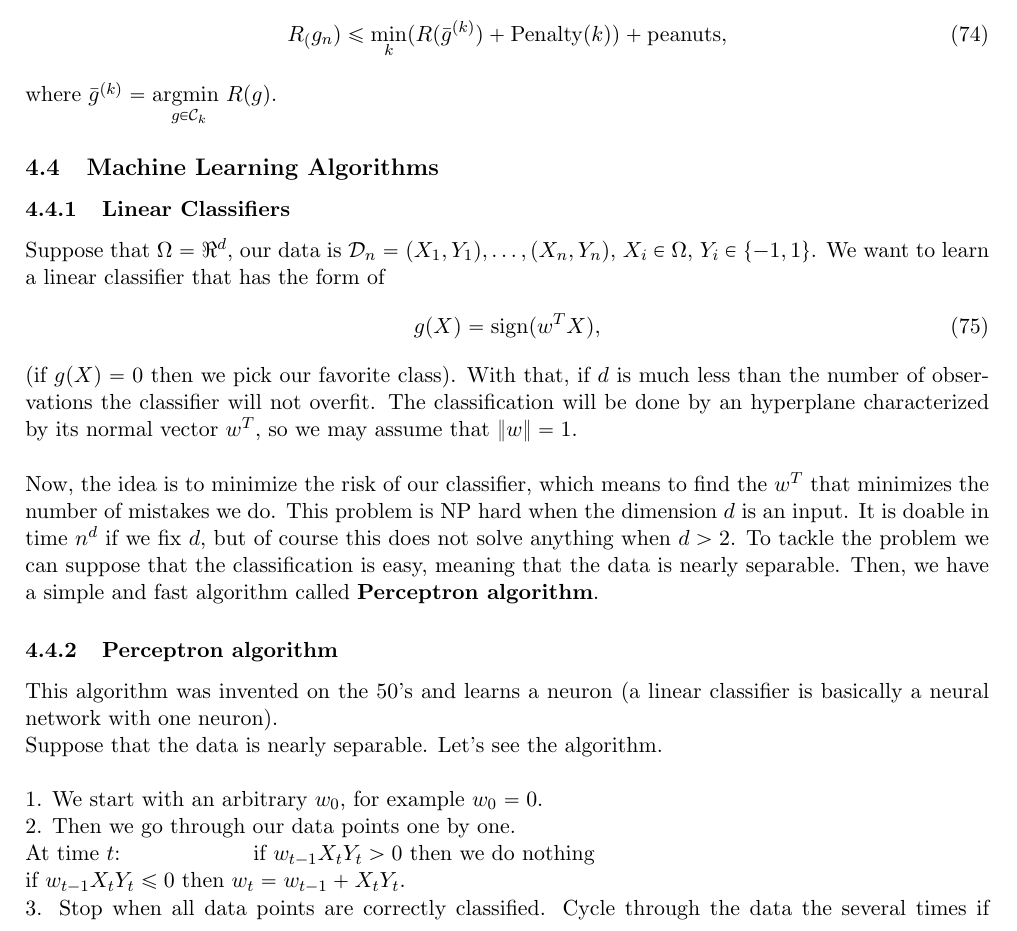
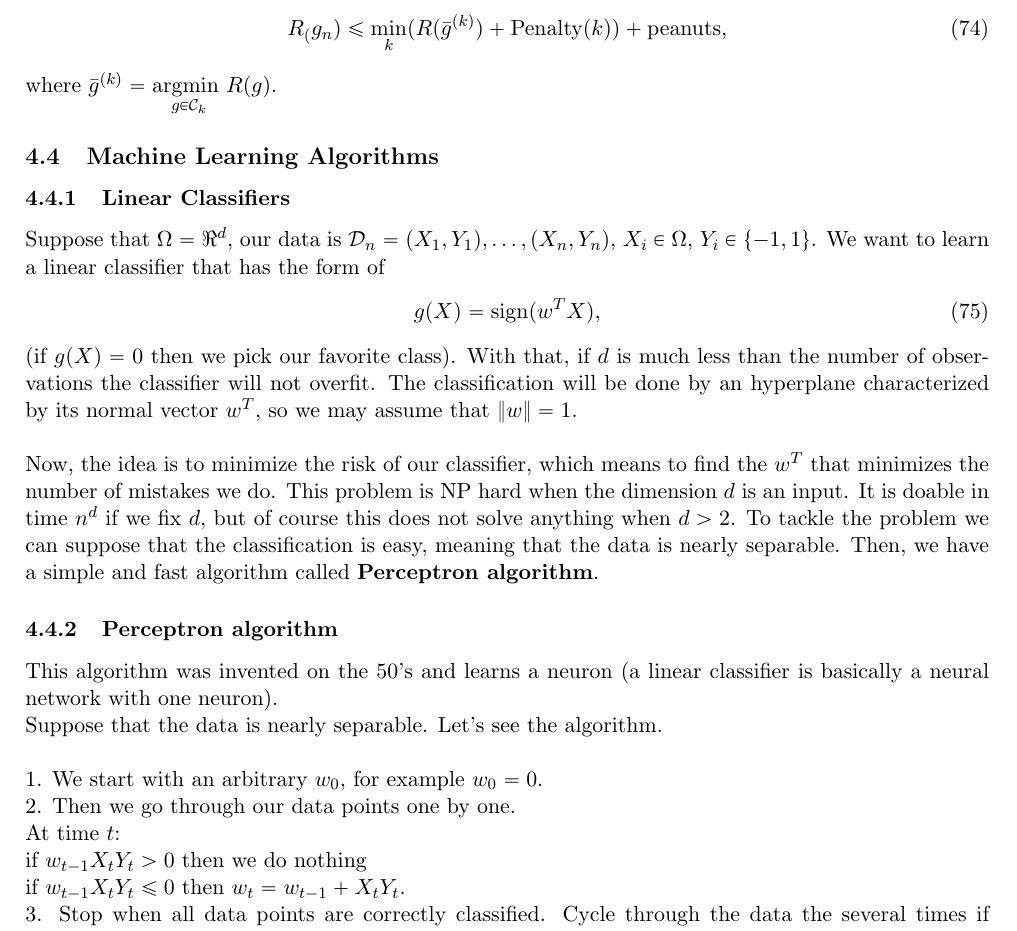
Before and after one commit to Icedgarr/Machine-Learning, a LaTeX document (Theory.tex): part of page 18 of 21, cut so that both start at the same text. Compiled offline with pdfLaTeX.

Commit message:
small changes

```diff
--- a/Theory.tex
+++ b/Theory.tex
@@ -649,8 +649,8 @@ Suppose that the data is nearly separable. Let's see the algorithm.\\
 
 1. We start with an arbitrary $w_0$, for example $w_0=0$.\\
 2. Then we go through our data points one by one.\\
-At time $t$:
-\hspace{2cm} if $w_{t-1}X_tY_t> 0$ then we do nothing\\
+At time $t$:\\
+\indent if $w_{t-1}X_tY_t> 0$ then we do nothing\\
 \hspace{2cm} if $w_{t-1}X_tY_t\leq 0$ then $w_t=w_{t-1}+X_tY_t$.\\
 3. Stop when all data points are correctly classified. Cycle through the data the several times if needed. \\
 So the linear classifier is $\hat{w}=\su{t}{}X_tY_t\mathbbm{1}_{w_{t-1}X_tY_t\leq 0}$.\\
```
Also changed, not shown: Theory.pdf.
